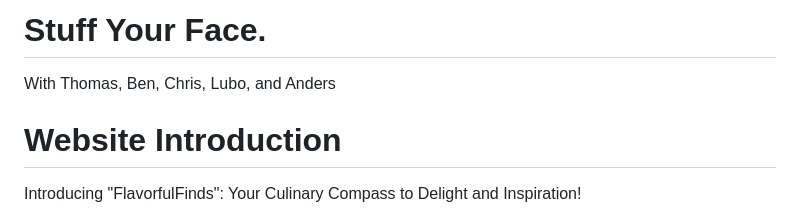
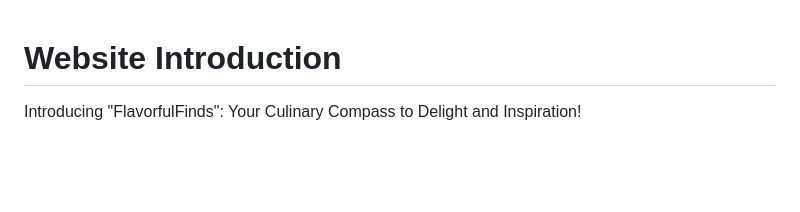
Before and after one commit to anewgard41/Flavor-Finds-Recipe-Finder, a Markdown page: README.md, the part around the change. Rendered like a GitHub page; blank space fills up the shorter version.

```diff
--- a/README.md
+++ b/README.md
@@ -1,7 +1,3 @@
-# Stuff Your Face.
-
-With Thomas, Ben, Chris, Lubo, and Anders
-
 # Website Introduction
 
 Introducing "FlavorfulFinds": Your Culinary Compass to Delight and Inspiration!
```
